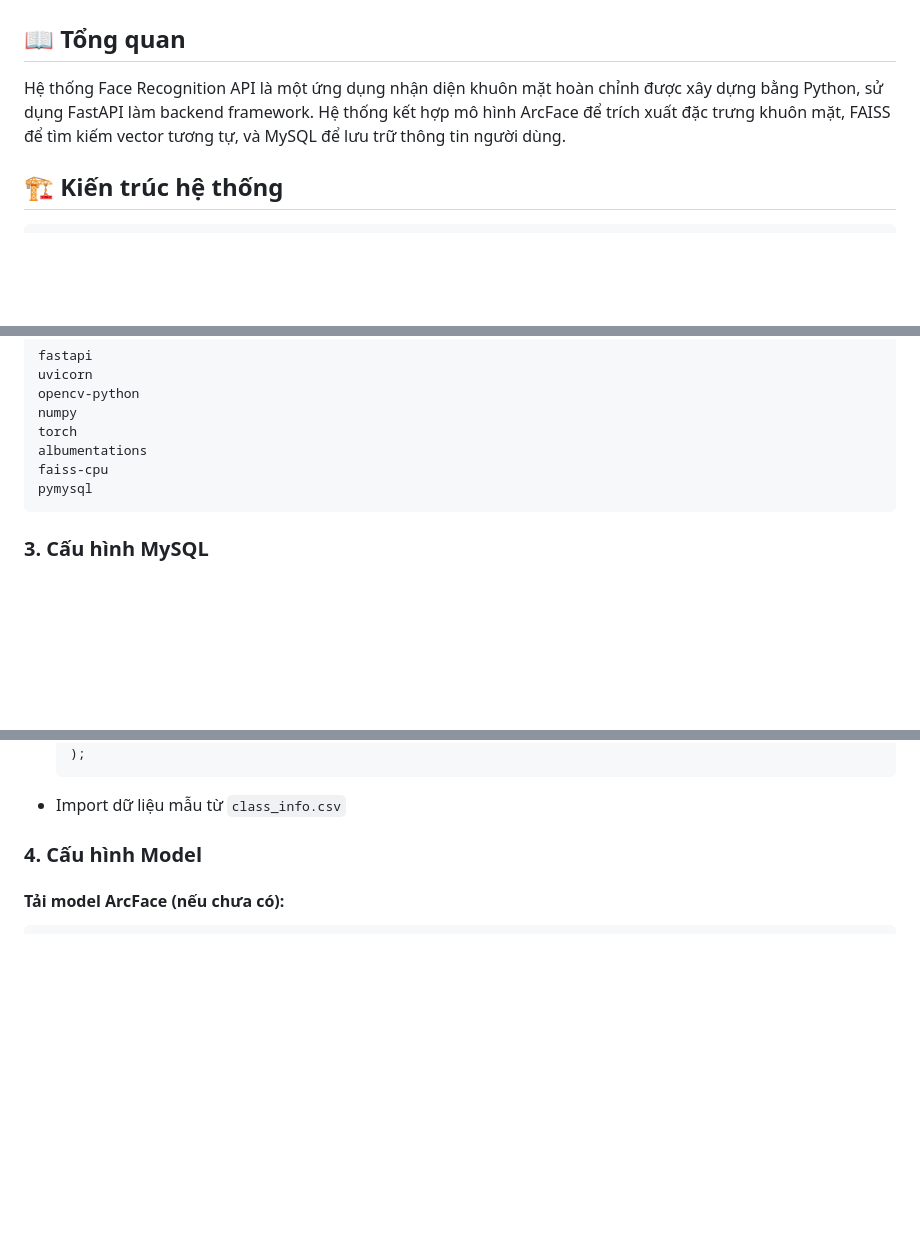
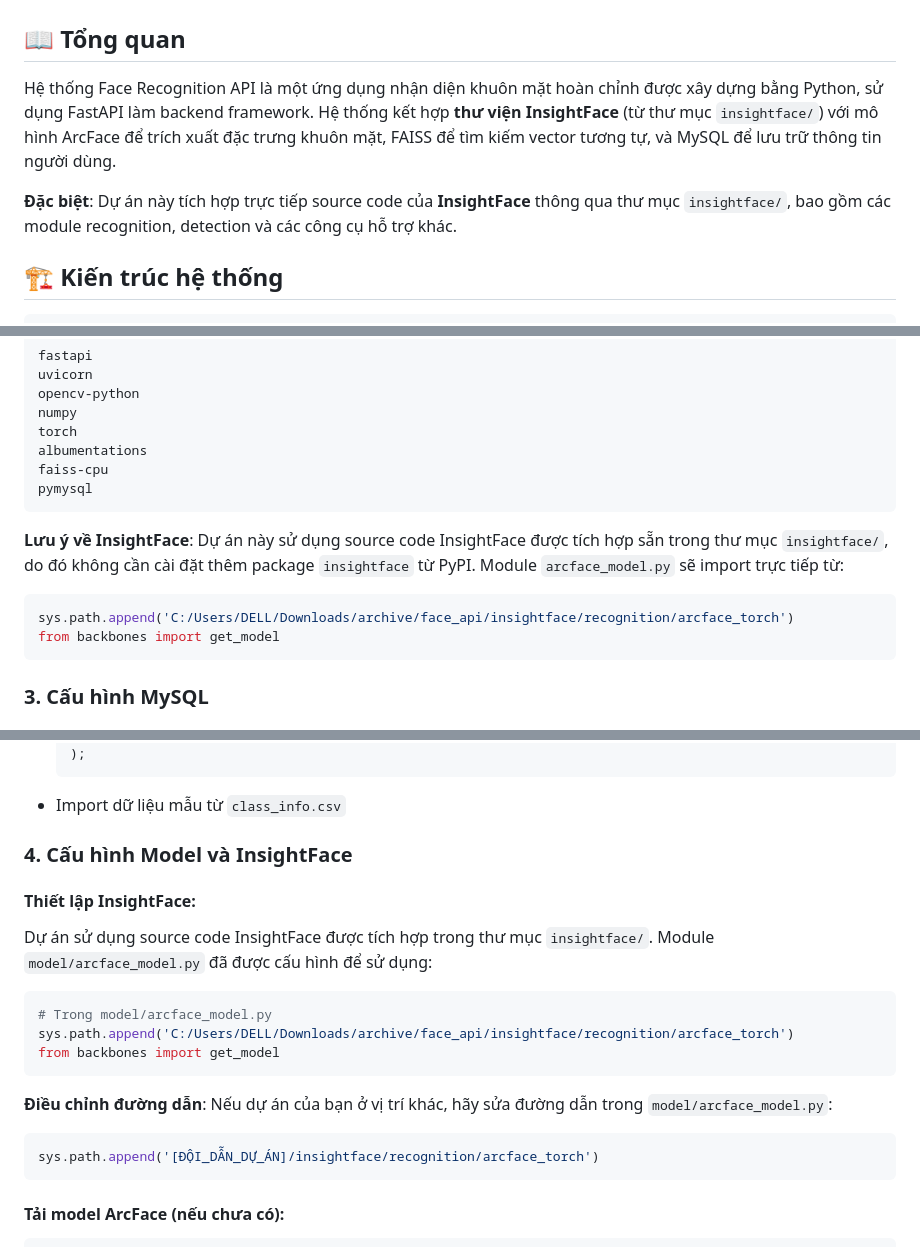
Before and after one commit to anhkreal/face-recognition-demo, a Markdown page: README.md, 3 parts joined by grey strips. GitHub-like rendering; blank space fills up the shorter version.

````diff
--- a/README.md
+++ b/README.md
@@ -2,7 +2,9 @@
 
 ## 📖 Tổng quan
 
-Hệ thống Face Recognition API là một ứng dụng nhận diện khuôn mặt hoàn chỉnh được xây dựng bằng Python, sử dụng FastAPI làm backend framework. Hệ thống kết hợp mô hình ArcFace để trích xuất đặc trưng khuôn mặt, FAISS để tìm kiếm vector tương tự, và MySQL để lưu trữ thông tin người dùng.
+Hệ thống Face Recognition API là một ứng dụng nhận diện khuôn mặt hoàn chỉnh được xây dựng bằng Python, sử dụng FastAPI làm backend framework. Hệ thống kết hợp **thư viện InsightFace** (từ thư mục `insightface/`) với mô hình ArcFace để trích xuất đặc trưng khuôn mặt, FAISS để tìm kiếm vector tương tự, và MySQL để lưu trữ thông tin người dùng.
+
+**Đặc biệt**: Dự án này tích hợp trực tiếp source code của **InsightFace** thông qua thư mục `insightface/`, bao gồm các module recognition, detection và các công cụ hỗ trợ khác.
 
 ## 🏗️ Kiến trúc hệ thống
 
@@ -113,6 +162,12 @@ torch
 albumentations
 faiss-cpu
 pymysql
+```
+
+**Lưu ý về InsightFace**: Dự án này sử dụng source code InsightFace được tích hợp sẵn trong thư mục `insightface/`, do đó không cần cài đặt thêm package `insightface` từ PyPI. Module `arcface_model.py` sẽ import trực tiếp từ:
+```python
+sys.path.append('C:/Users/DELL/Downloads/archive/face_api/insightface/recognition/arcface_torch')
+from backbones import get_model
 ```
 
 ### 3. Cấu hình MySQL
@@ -153,7 +208,21 @@ Lệnh này sẽ:
   ```
 - Import dữ liệu mẫu từ `class_info.csv`
 
-### 4. Cấu hình Model
+### 4. Cấu hình Model và InsightFace
+
+#### Thiết lập InsightFace:
+Dự án sử dụng source code InsightFace được tích hợp trong thư mục `insightface/`. Module `model/arcface_model.py` đã được cấu hình để sử dụng:
+
+```python
+# Trong model/arcface_model.py
+sys.path.append('C:/Users/DELL/Downloads/archive/face_api/insightface/recognition/arcface_torch')
+from backbones import get_model
+```
+
+**Điều chỉnh đường dẫn**: Nếu dự án của bạn ở vị trí khác, hãy sửa đường dẫn trong `model/arcface_model.py`:
+```python
+sys.path.append('[ĐỘI_DẪN_DỰ_ÁN]/insightface/recognition/arcface_torch')
+```
 
 #### Tải model ArcFace (nếu chưa có):
 ```bash
````
Also changed, not shown: other parts of README.md (+78 -5 lines).
